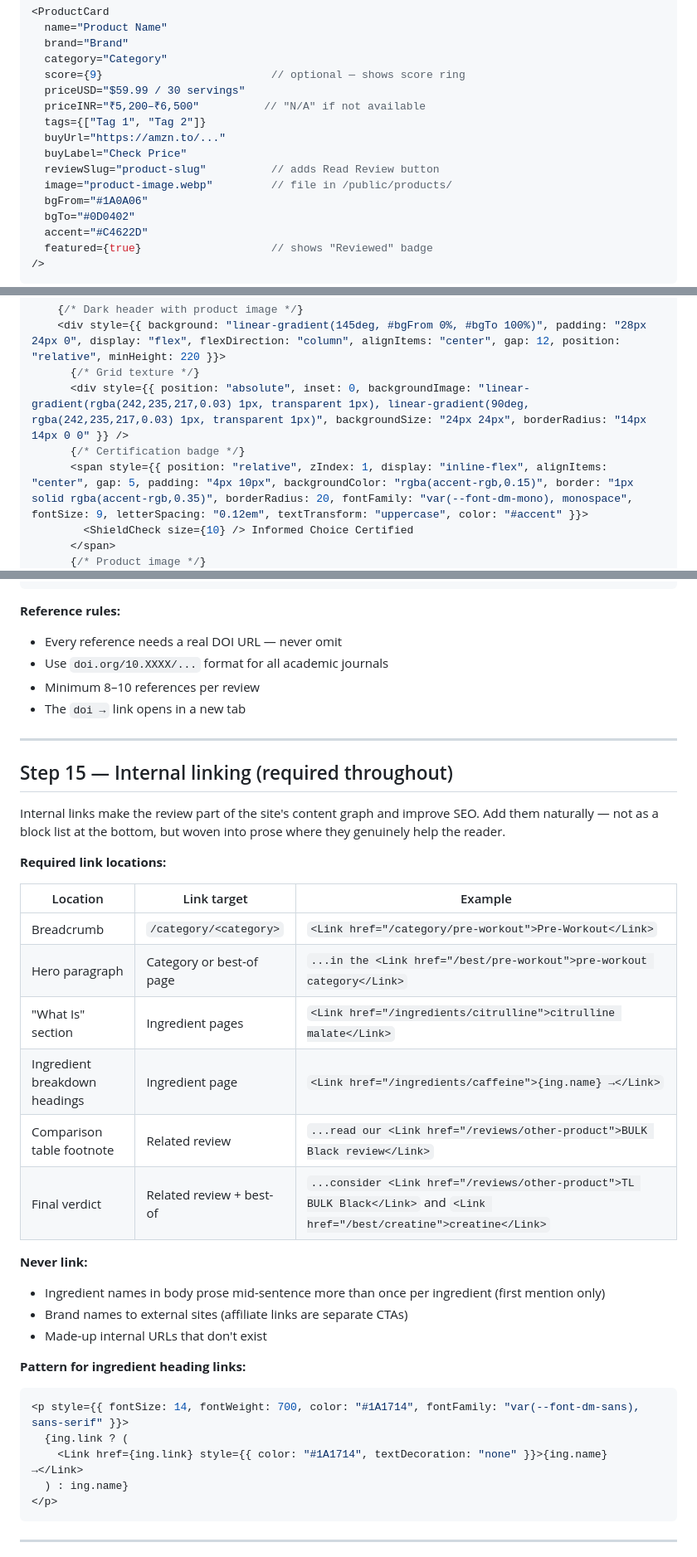
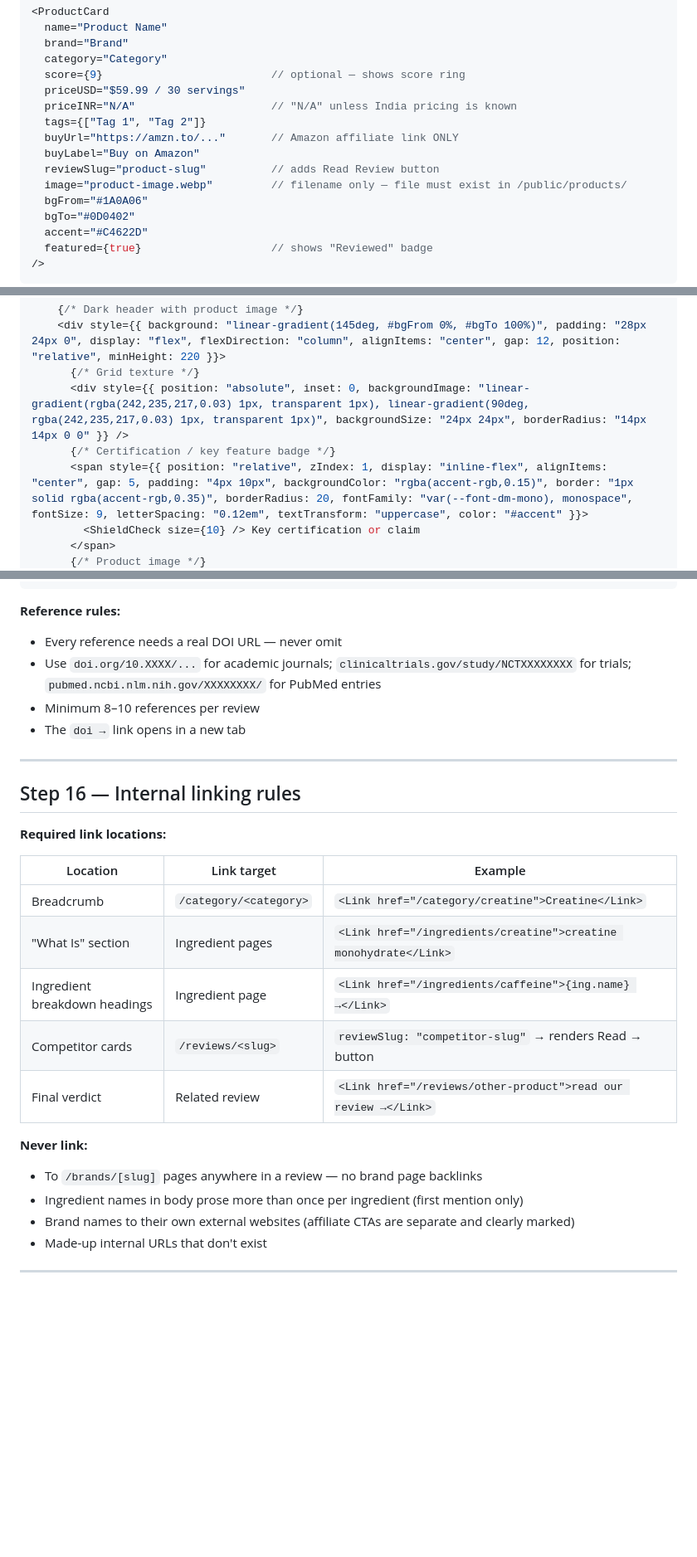
Before and after one commit to sonusingh-up/fitlabs, a Markdown page: docs/review-article-skill.md, 3 parts joined by grey strips. Shown at 83% size. Drawn GitHub-style; blank space fills up the shorter version.

````diff
--- a/docs/review-article-skill.md
+++ b/docs/review-article-skill.md
@@ -196,12 +196,12 @@ ProductCard:
   category="Category"
   score={9}                          // optional — shows score ring
   priceUSD="$59.99 / 30 servings"
-  priceINR="₹5,200–₹6,500"          // "N/A" if not available
+  priceINR="N/A"                     // "N/A" unless India pricing is known
   tags={["Tag 1", "Tag 2"]}
-  buyUrl="https://amzn.to/..."
-  buyLabel="Check Price"
+  buyUrl="https://amzn.to/..."       // Amazon affiliate link ONLY
+  buyLabel="Buy on Amazon"
   reviewSlug="product-slug"          // adds Read Review button
-  image="product-image.webp"         // file in /public/products/
+  image="product-image.webp"         // filename only — file must exist in /public/products/
   bgFrom="#1A0A06"
   bgTo="#0D0402"
   accent="#C4622D"
@@ -413,8 +376,8 @@ Every review must include a mobile-only product card that shows below the Quick
     <div style={{ background: "linear-gradient(145deg, #bgFrom 0%, #bgTo 100%)", padding: "28px 24px 0", display: "flex", flexDirection: "column", alignItems: "center", gap: 12, position: "relative", minHeight: 220 }}>
       {/* Grid texture */}
       <div style={{ position: "absolute", inset: 0, backgroundImage: "linear-gradient(rgba(242,235,217,0.03) 1px, transparent 1px), linear-gradient(90deg, rgba(242,235,217,0.03) 1px, transparent 1px)", backgroundSize: "24px 24px", borderRadius: "14px 14px 0 0" }} />
-      {/* Certification badge */}
+      {/* Certification / key feature badge */}
       <span style={{ position: "relative", zIndex: 1, display: "inline-flex", alignItems: "center", gap: 5, padding: "4px 10px", backgroundColor: "rgba(accent-rgb,0.15)", border: "1px solid rgba(accent-rgb,0.35)", borderRadius: 20, fontFamily: "var(--font-dm-mono), monospace", fontSize: 9, letterSpacing: "0.12em", textTransform: "uppercase", color: "#accent" }}>
-        <ShieldCheck size={10} /> Informed Choice Certified
+        <ShieldCheck size={10} /> Key certification or claim
       </span>
       {/* Product image */}
@@ -609,40 +660,29 @@ Every reference must be a clickable DOI link. Never use plain text references:
 
 **Reference rules:**
 - Every reference needs a real DOI URL — never omit
-- Use `doi.org/10.XXXX/...` format for all academic journals
+- Use `doi.org/10.XXXX/...` for academic journals; `clinicaltrials.gov/study/NCTXXXXXXXX` for trials; `pubmed.ncbi.nlm.nih.gov/XXXXXXXX/` for PubMed entries
 - Minimum 8–10 references per review
 - The `doi →` link opens in a new tab
 
 ---
 
-## Step 15 — Internal linking (required throughout)
-
-Internal links make the review part of the site's content graph and improve SEO. Add them naturally — not as a block list at the bottom, but woven into prose where they genuinely help the reader.
+## Step 16 — Internal linking rules
 
 **Required link locations:**
 
 | Location | Link target | Example |
 |---|---|---|
-| Breadcrumb | `/category/<category>` | `<Link href="/category/pre-workout">Pre-Workout</Link>` |
-| Hero paragraph | Category or best-of page | `...in the <Link href="/best/pre-workout">pre-workout category</Link>` |
-| "What Is" section | Ingredient pages | `<Link href="/ingredients/citrulline">citrulline malate</Link>` |
+| Breadcrumb | `/category/<category>` | `<Link href="/category/creatine">Creatine</Link>` |
+| "What Is" section | Ingredient pages | `<Link href="/ingredients/creatine">creatine monohydrate</Link>` |
 | Ingredient breakdown headings | Ingredient page | `<Link href="/ingredients/caffeine">{ing.name} →</Link>` |
-| Comparison table footnote | Related review | `...read our <Link href="/reviews/other-product">BULK Black review</Link>` |
-| Final verdict | Related review + best-of | `...consider <Link href="/reviews/other-product">TL BULK Black</Link>` and `<Link href="/best/creatine">creatine</Link>` |
+| Competitor cards | `/reviews/<slug>` | `reviewSlug: "competitor-slug"` → renders Read → button |
+| Final verdict | Related review | `<Link href="/reviews/other-product">read our review →</Link>` |
 
 **Never link:**
-- Ingredient names in body prose mid-sentence more than once per ingredient (first mention only)
-- Brand names to external sites (affiliate links are separate CTAs)
+- To `/brands/[slug]` pages anywhere in a review — no brand page backlinks
+- Ingredient names in body prose more than once per ingredient (first mention only)
+- Brand names to their own external websites (affiliate CTAs are separate and clearly marked)
 - Made-up internal URLs that don't exist
-
-**Pattern for ingredient heading links:**
-```tsx
-<p style={{ fontSize: 14, fontWeight: 700, color: "#1A1714", fontFamily: "var(--font-dm-sans), sans-serif" }}>
-  {ing.link ? (
-    <Link href={ing.link} style={{ color: "#1A1714", textDecoration: "none" }}>{ing.name} →</Link>
-  ) : ing.name}
-</p>
-```
 
 ---
 
````
Also changed, not shown: other parts of docs/review-article-skill.md (+218 -137 lines).
